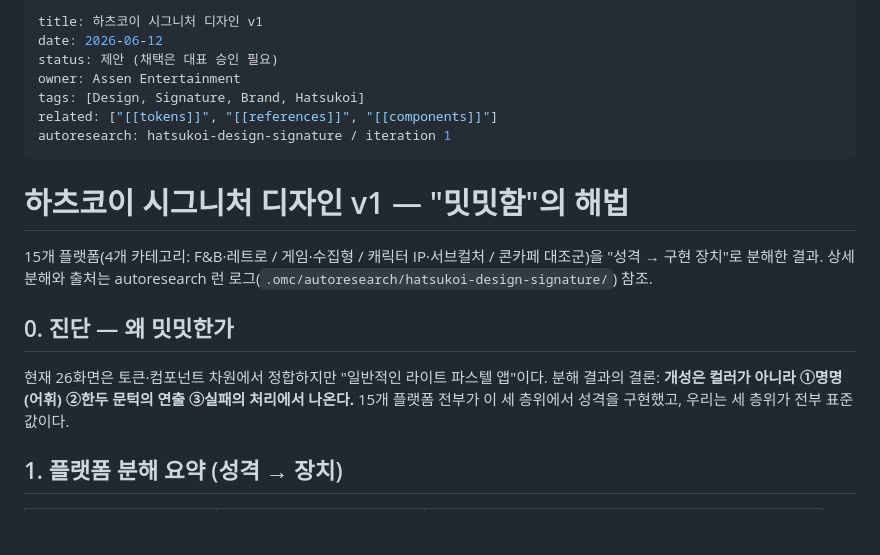
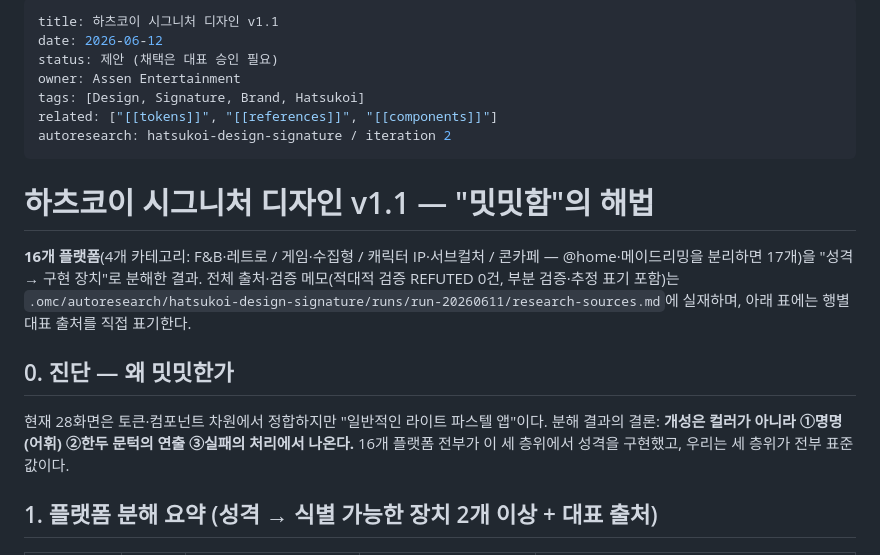
Before and after one commit to Assen-Entertainment/assen-platform, a Markdown page: docs/design/signature.md, the part around one of its changes. Rendered like a GitHub page; blank space fills up the shorter version.

```diff
--- a/docs/design/signature.md
+++ b/docs/design/signature.md
@@ -1,20 +1,20 @@
 ---
-title: 하츠코이 시그니처 디자인 v1
+title: 하츠코이 시그니처 디자인 v1.1
 date: 2026-06-12
 status: 제안 (채택은 대표 승인 필요)
 owner: Assen Entertainment
 tags: [Design, Signature, Brand, Hatsukoi]
 related: ["[[tokens]]", "[[references]]", "[[components]]"]
-autoresearch: hatsukoi-design-signature / iteration 1
+autoresearch: hatsukoi-design-signature / iteration 2
 ---
 
-# 하츠코이 시그니처 디자인 v1 — "밋밋함"의 해법
+# 하츠코이 시그니처 디자인 v1.1 — "밋밋함"의 해법
 
-15개 플랫폼(4개 카테고리: F&B·레트로 / 게임·수집형 / 캐릭터 IP·서브컬처 / 콘카페 대조군)을 "성격 → 구현 장치"로 분해한 결과. 상세 분해와 출처는 autoresearch 런 로그(`.omc/autoresearch/hatsukoi-design-signature/`) 참조.
+**16개 플랫폼**(4개 카테고리: F&B·레트로 / 게임·수집형 / 캐릭터 IP·서브컬처 / 콘카페 — @home·메이드리밍을 분리하면 17개)을 "성격 → 구현 장치"로 분해한 결과. 전체 출처·검증 메모(적대적 검증 REFUTED 0건, 부분 검증·추정 표기 포함)는 `.omc/autoresearch/hatsukoi-design-signature/runs/run-20260611/research-sources.md`에 실재하며, 아래 표에는 행별 대표 출처를 직접 표기한다.
 
 ## 0. 진단 — 왜 밋밋한가
 
-현재 26화면은 토큰·컴포넌트 차원에서 정합하지만 "일반적인 라이트 파스텔 앱"이다. 분해 결과의 결론: **개성은 컬러가 아니라 ①명명(어휘) ②한두 문턱의 연출 ③실패의 처리에서 나온다.** 15개 플랫폼 전부가 이 세 층위에서 성격을 구현했고, 우리는 세 층위가 전부 표준값이다.
+현재 28화면은 토큰·컴포넌트 차원에서 정합하지만 "일반적인 라이트 파스텔 앱"이다. 분해 결과의 결론: **개성은 컬러가 아니라 ①명명(어휘) ②한두 문턱의 연출 ③실패의 처리에서 나온다.** 16개 플랫폼 전부가 이 세 층위에서 성격을 구현했고, 우리는 세 층위가 전부 표준값이다.
 
-## 1. 플랫폼 분해 요약 (성격 → 장치)
+## 1. 플랫폼 분해 요약 (성격 → 식별 가능한 장치 2개 이상 + 대표 출처)
 
```
Also changed, not shown: other parts of docs/design/signature.md (+43 -39 lines).
